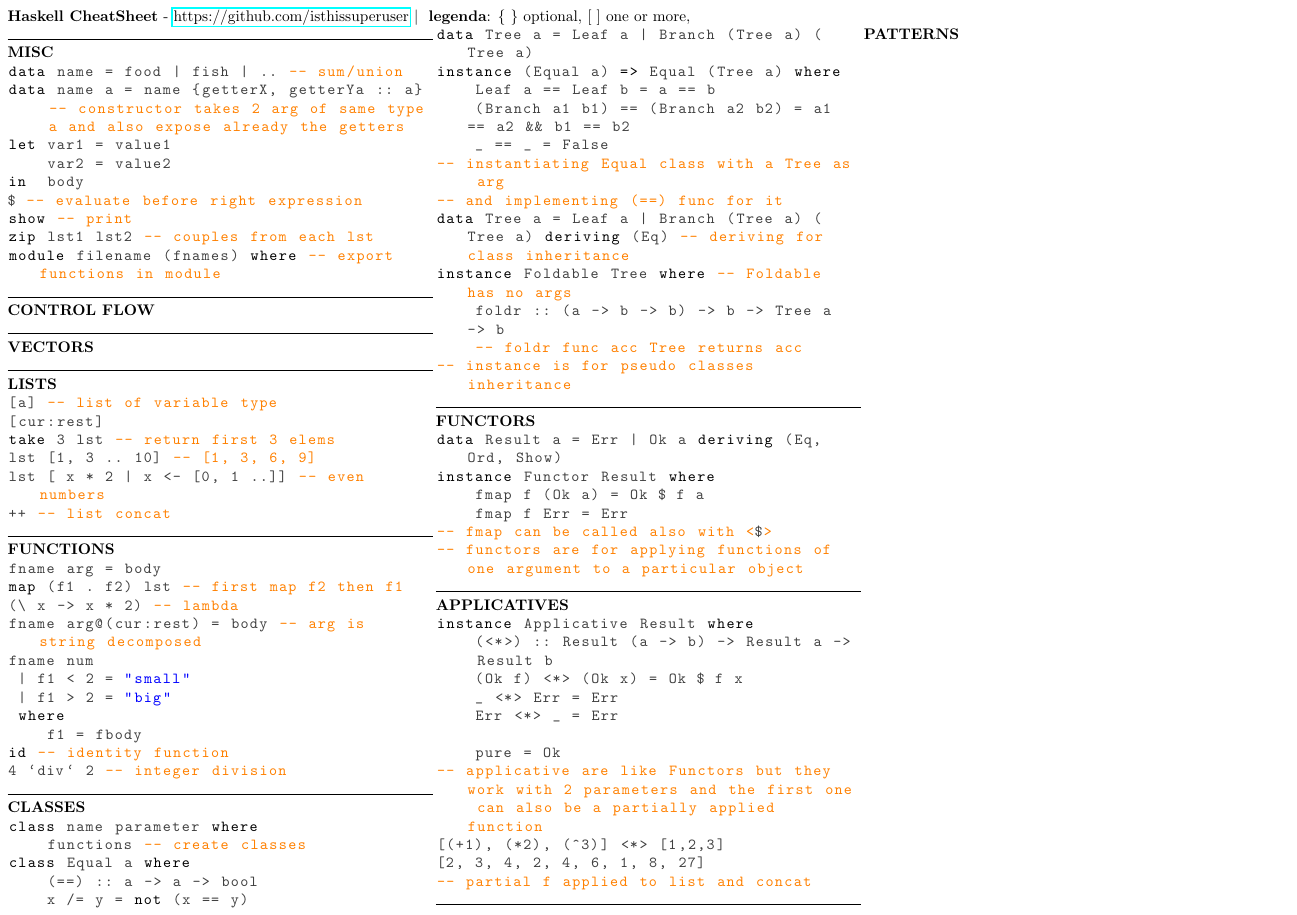
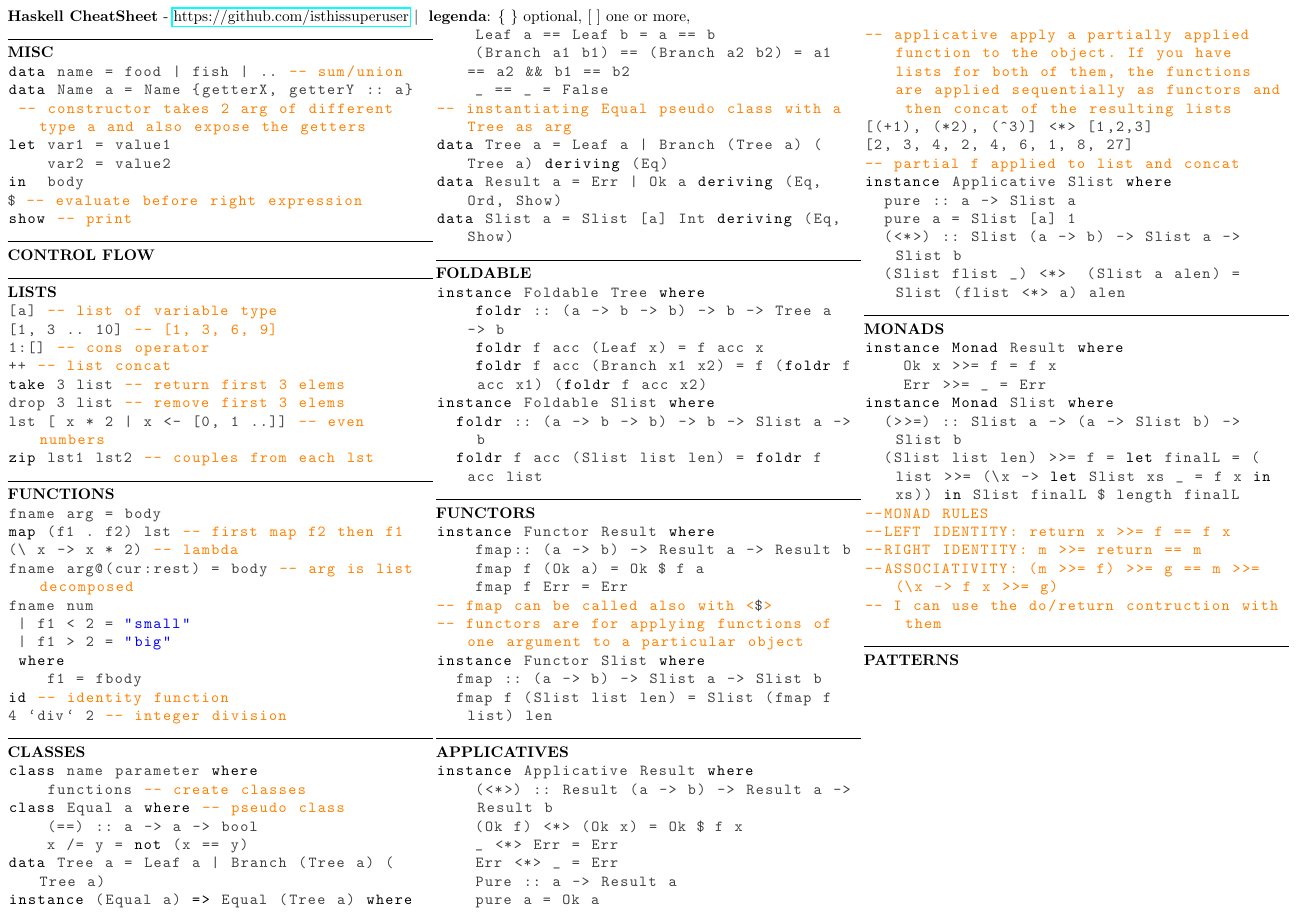
Before and after one commit to thisisnotcsarg/RHE_cheatsheets, a LaTeX document (main.tex): part of the page, cut so that both start at the same text. Compiled offline with pdfLaTeX.

Commit message:
Updates from Overleaf

```diff
--- a/main.tex
+++ b/main.tex
@@ -26,7 +26,7 @@
     language=Haskell,
     mathescape=true,
     alsoletter={!, ?},
-    keywords={data, map, show, module, let, in, zip, where, class, false, instance, take, not, deriving, id}
+    keywords={data, map, show, module, let, in, zip, where, class, false, instance, take, not, deriving, id, Monad, >>=, return, foldr}
 }
 \lstset{style=Haskell}
 \newcommand{\dollar}{\mbox{\textdollar}}
@@ -40,14 +40,13 @@
 \textbf{MISC}
 \begin{lstlisting}
 data name = food | fish | .. -- sum/union
-data name a = name {getterX, getterYa :: a} -- constructor takes 2 arg of same type a and also expose already the getters
+data Name a = Name {getterX, getterY :: a}
+ -- constructor takes 2 arg of different type a and also expose the getters
 let var1 = value1
     var2 = value2
 in  body
 $\dollar$ -- evaluate before right expression
 show -- print
-zip lst1 lst2 -- couples from each lst
-module filename (fnames) where -- export functions in module
 \end{lstlisting}
 
 \hrulefill
@@ -58,20 +57,16 @@ module filename (fnames) where -- export functions in module
 
 \hrulefill
 
-\textbf{VECTORS}
-\begin{lstlisting}
-\end{lstlisting}
-
-\hrulefill
-
 \textbf{LISTS}
 \begin{lstlisting}
 [a] -- list of variable type
-[cur:rest]
-take 3 lst -- return first 3 elems
-lst [1, 3 .. 10] -- [1, 3, 6, 9]
+[1, 3 .. 10] -- [1, 3, 6, 9]
+1:[] -- cons operator
+++ -- list concat
+take 3 list -- return first 3 elems
+drop 3 list -- remove first 3 elems
 lst [ x * 2 | x <- [0, 1 ..]] -- even numbers
-++ -- list concat
+zip lst1 lst2 -- couples from each lst
 \end{lstlisting}
 
 \hrulefill
@@ -81,7 +76,7 @@ lst [ x * 2 | x <- [0, 1 ..]] -- even numbers
 fname arg = body
 map (f1 . f2) lst -- first map f2 then f1
 (\ x -> x * 2) -- lambda
-fname arg@(cur:rest) = body -- arg is string decomposed
+fname arg@(cur:rest) = body -- arg is list decomposed
 fname num
  | f1 < 2 = "small"
  | f1 > 2 = "big"
@@ -97,7 +92,7 @@ id -- identity function
 \begin{lstlisting}
 class name parameter where
     functions -- create classes
-class Equal a where
+class Equal a where -- pseudo class
     (==) :: a -> a -> bool
     x /= y = not (x == y)
 data Tree a = Leaf a | Branch (Tree a) (Tree a)
@@ -105,25 +100,38 @@ instance (Equal a) => Equal (Tree a) where
     Leaf a == Leaf b = a == b
     (Branch a1 b1) == (Branch a2 b2) = a1 == a2 && b1 == b2
     _ == _ = False
--- instantiating Equal class with a Tree as arg
--- and implementing (==) func for it
-data Tree a = Leaf a | Branch (Tree a) (Tree a) deriving (Eq) -- deriving for class inheritance
-instance Foldable Tree where -- Foldable has no args
+-- instantiating Equal pseudo class with a Tree as arg
+data Tree a = Leaf a | Branch (Tree a) (Tree a) deriving (Eq)
+data Result a = Err | Ok a deriving (Eq, Ord, Show)
+data Slist a = Slist [a] Int deriving (Eq, Show)
+\end{lstlisting}
+
+\hrulefill
+
+\textbf{FOLDABLE}
+\begin{lstlisting}
+instance Foldable Tree where
     foldr :: (a -> b -> b) -> b -> Tree a -> b
-    -- foldr func acc Tree returns acc
--- instance is for pseudo classes inheritance
+    foldr f acc (Leaf x) = f acc x
+    foldr f acc (Branch x1 x2) = f (foldr f acc x1) (foldr f acc x2)
+instance Foldable Slist where
+  foldr :: (a -> b -> b) -> b -> Slist a -> b
+  foldr f acc (Slist list len) = foldr f acc list
 \end{lstlisting}
 
 \hrulefill
 
 \textbf{FUNCTORS}
 \begin{lstlisting}
-data Result a = Err | Ok a deriving (Eq, Ord, Show)
 instance Functor Result where
+    fmap:: (a -> b) -> Result a -> Result b
     fmap f (Ok a) = Ok $\dollar$ f a
     fmap f Err = Err
 -- fmap can be called also with <$\dollar$>
 -- functors are for applying functions of one argument to a particular object
+instance Functor Slist where
+  fmap :: (a -> b) -> Slist a -> Slist b
+  fmap f (Slist list len) = Slist (fmap f list) len
 \end{lstlisting}
 
 \hrulefill
@@ -135,12 +143,34 @@ instance Applicative Result where
     (Ok f) <*> (Ok x) = Ok $\dollar$ f x
     _ <*> Err = Err
     Err <*> _ = Err
-
-    pure = Ok
--- applicative are like Functors but they work with 2 parameters and the first one can also be a partially applied function
+    Pure :: a -> Result a
+    pure a = Ok a
+-- applicative apply a partially applied function to the object. If you have lists for both of them, the functions are applied sequentially as functors and then concat of the resulting lists
 [(+1), (*2), (^3)] <*> [1,2,3]
 [2, 3, 4, 2, 4, 6, 1, 8, 27]
 -- partial f applied to list and concat
+instance Applicative Slist where
+  pure :: a -> Slist a
+  pure a = Slist [a] 1
+  (<*>) :: Slist (a -> b) -> Slist a -> Slist b
+  (Slist flist _) <*>  (Slist a alen) = Slist (flist <*> a) alen
+\end{lstlisting}
+
+\hrulefill
+
+\textbf{MONADS}
+\begin{lstlisting}
+instance Monad Result where
+    Ok x >>= f = f x
+    Err >>= _ = Err
+instance Monad Slist where
+  (>>=) :: Slist a -> (a -> Slist b) -> Slist b
+  (Slist list len) >>= f = let finalL = (list >>= (\x -> let Slist xs _ = f x in xs)) in Slist finalL $\dollar$ length finalL
+--MONAD RULES
+--LEFT IDENTITY: return x >>= f == f x
+--RIGHT IDENTITY: m >>= return == m
+--ASSOCIATIVITY: (m >>= f) >>= g == m >>= (\x -> f x >>= g)
+-- I can use the do/return contruction with them
 \end{lstlisting}
 
 \hrulefill
```
